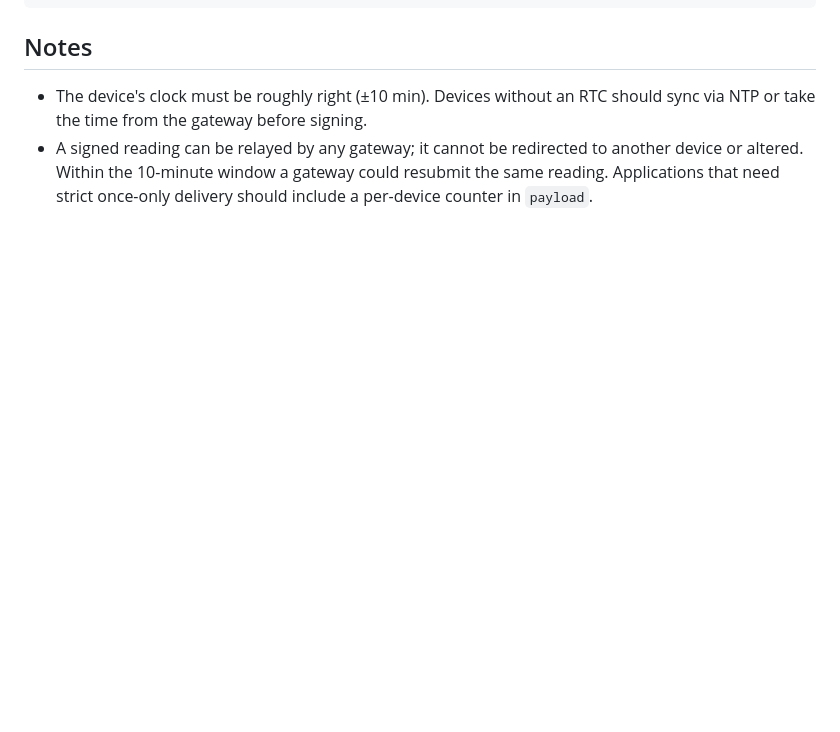
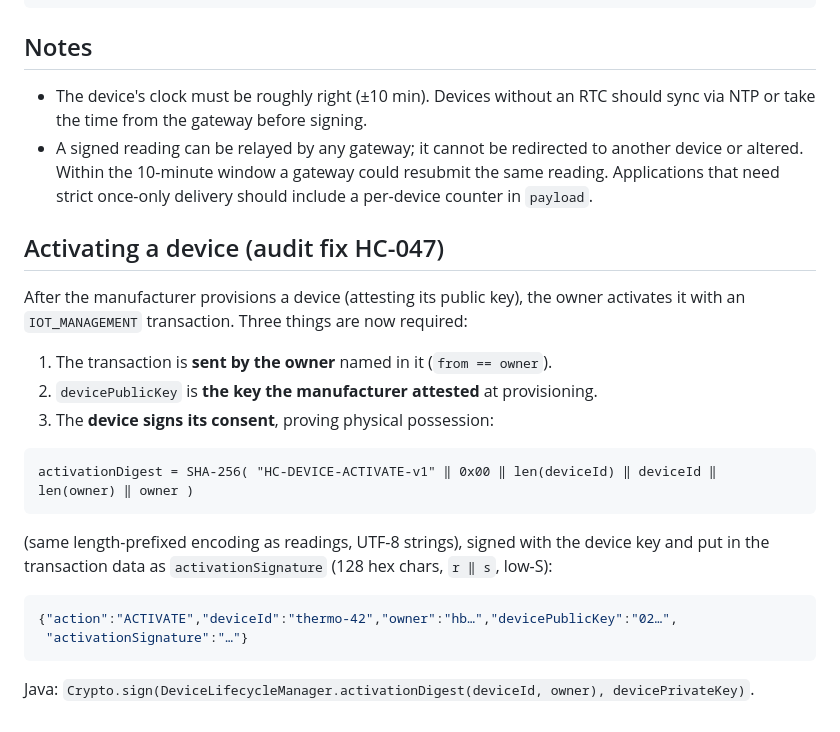
Before and after one commit to marcamgad/Blockchain, a Markdown page: blockchain-java/docs/IOT_DEVICE_SIGNING.md, the part around the change. Rendered like a GitHub page; blank space fills up the shorter version.

Commit message:
docs: device activation consent signature (HC-047)

````diff
--- a/blockchain-java/docs/IOT_DEVICE_SIGNING.md
+++ b/blockchain-java/docs/IOT_DEVICE_SIGNING.md
@@ -72,3 +72,25 @@ def sign_reading(device_id: str, payload: bytes, sk: SigningKey) -> bytes:
 - A signed reading can be relayed by any gateway; it cannot be redirected to another device or
   altered. Within the 10-minute window a gateway could resubmit the same reading. Applications
   that need strict once-only delivery should include a per-device counter in `payload`.
+
+## Activating a device (audit fix HC-047)
+
+After the manufacturer provisions a device (attesting its public key), the owner activates it
+with an `IOT_MANAGEMENT` transaction. Three things are now required:
+
+1. The transaction is **sent by the owner** named in it (`from == owner`).
+2. `devicePublicKey` is **the key the manufacturer attested** at provisioning.
+3. The **device signs its consent**, proving physical possession:
+
+```
+activationDigest = SHA-256( "HC-DEVICE-ACTIVATE-v1" ‖ 0x00 ‖ len(deviceId) ‖ deviceId ‖ len(owner) ‖ owner )
+```
+(same length-prefixed encoding as readings, UTF-8 strings), signed with the device key and put in
+the transaction data as `activationSignature` (128 hex chars, `r ‖ s`, low-S):
+
+```json
+{"action":"ACTIVATE","deviceId":"thermo-42","owner":"hb…","devicePublicKey":"02…",
+ "activationSignature":"…"}
+```
+
+Java: `Crypto.sign(DeviceLifecycleManager.activationDigest(deviceId, owner), devicePrivateKey)`.
````
